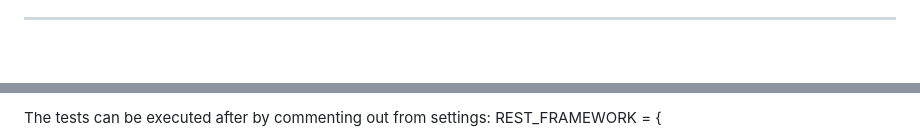
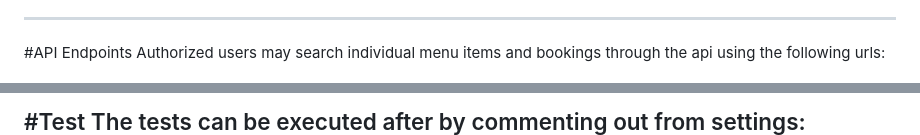
Before and after one commit to Mint63213/Meta-Backend-Dev-Little-Lemon-Final, a Markdown page: README.md, 2 parts joined by grey strips. GitHub-like rendering; blank space fills up the shorter version.

Commit message:
Updated README with formatting, sentence structure, notes

```diff
--- a/README.md
+++ b/README.md
@@ -83,6 +84,6 @@ if they're registered and logged in.
 
 ------------------------------------------------------
-
+#API Endpoints
 Authorized users may search individual menu items and bookings through the api
 using the following urls:
 
@@ -93,5 +94,6 @@ http://127.0.0.1:8000/apis/booking-api/<str:last_name>
 --------------------------------------------------------
-The tests can be executed after by commenting out from settings:
+#Test
+The tests can be executed after by commenting out from settings:<br>
 REST_FRAMEWORK = {
     'DEFAULT_AUTHENTICATION_CLASSES': [
         'rest_framework.authentication.TokenAuthentication',
```
Also changed, not shown: other parts of README.md (+46 -43 lines).
